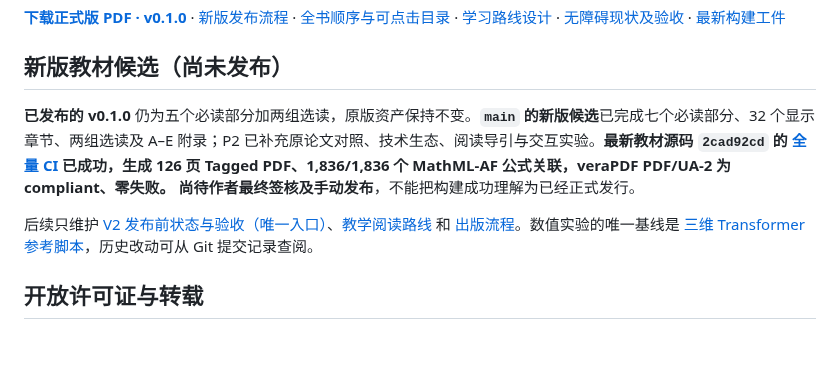
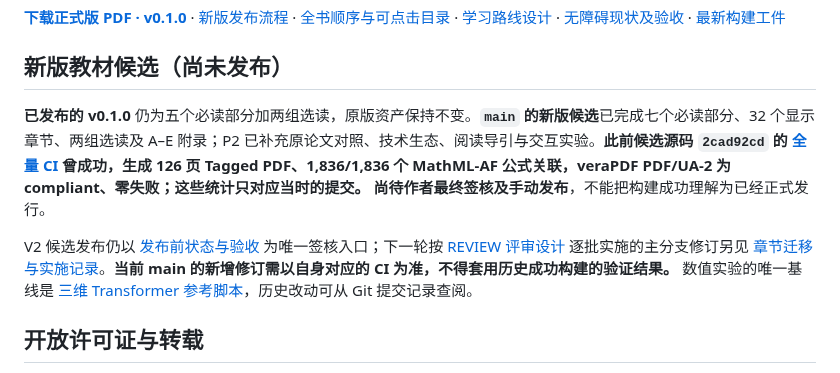
Before and after one commit to CoCoThink/ai-by-intuition, a Markdown page: README.md, the part around the change. GitHub-like rendering; blank space fills up the shorter version.

Commit message:
docs(readme): distinguish current review edits from historical V2 validation

```diff
--- a/README.md
+++ b/README.md
@@ -10,9 +10,9 @@
 
 ## 新版教材候选（尚未发布）
 
-**已发布的 v0.1.0** 仍为五个必读部分加两组选读，原版资产保持不变。**`main` 的新版候选**已完成七个必读部分、32 个显示章节、两组选读及 A–E 附录；P2 已补充原论文对照、技术生态、阅读导引与交互实验。**最新教材源码 `2cad92cd` 的 [全量 CI](https://github.com/CoCoThink/ai-by-intuition/actions/runs/39816203928) 已成功，生成 126 页 Tagged PDF、1,836/1,836 个 MathML-AF 公式关联，veraPDF PDF/UA-2 为 compliant、零失败。** **尚待作者最终签核及手动发布**，不能把构建成功理解为已经正式发行。
+**已发布的 v0.1.0** 仍为五个必读部分加两组选读，原版资产保持不变。**`main` 的新版候选**已完成七个必读部分、32 个显示章节、两组选读及 A–E 附录；P2 已补充原论文对照、技术生态、阅读导引与交互实验。**此前候选源码 `2cad92cd` 的 [全量 CI](https://github.com/CoCoThink/ai-by-intuition/actions/runs/39816203928) 曾成功，生成 126 页 Tagged PDF、1,836/1,836 个 MathML-AF 公式关联，veraPDF PDF/UA-2 为 compliant、零失败；这些统计只对应当时的提交。** **尚待作者最终签核及手动发布**，不能把构建成功理解为已经正式发行。
 
-后续只维护 [V2 发布前状态与验收（唯一入口）](docs/V2_RELEASE_READINESS.md)、[教学阅读路线](ROADMAP.md) 和 [出版流程](docs/PUBLISHING.md)。数值实验的唯一基线是 [三维 Transformer 参考脚本](scripts/teaching_reference.py)，历史改动可从 Git 提交记录查阅。
+V2 候选发布仍以 [发布前状态与验收](docs/V2_RELEASE_READINESS.md) 为唯一签核入口；下一轮按 [REVIEW 评审设计](docs/REVIEW.md) 逐批实施的主分支修订另见 [章节迁移与实施记录](docs/CHAPTER_MAPPING.md)。**当前 main 的新增修订需以自身对应的 CI 为准，不得套用历史成功构建的验证结果。** 数值实验的唯一基线是 [三维 Transformer 参考脚本](scripts/teaching_reference.py)，历史改动可从 Git 提交记录查阅。
 
 ## 开放许可证与转载
 
```
